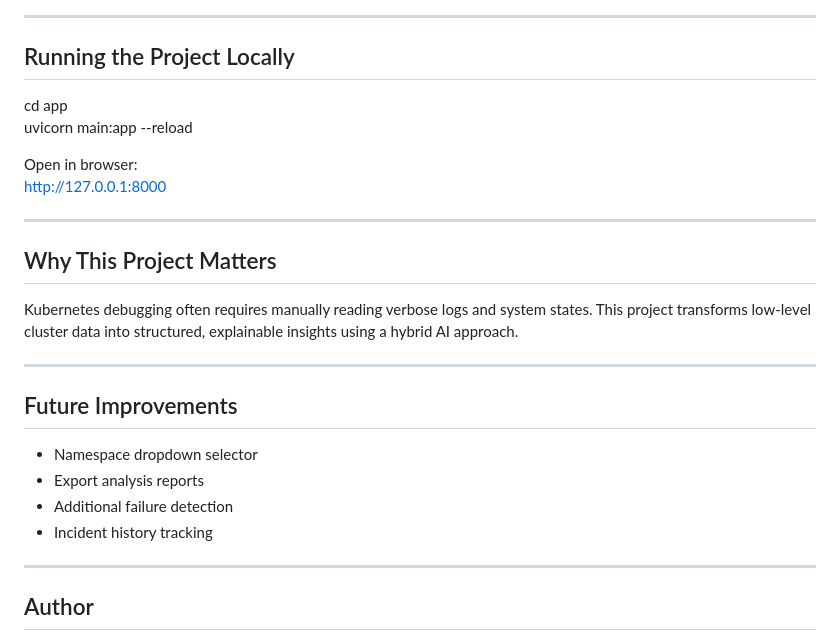
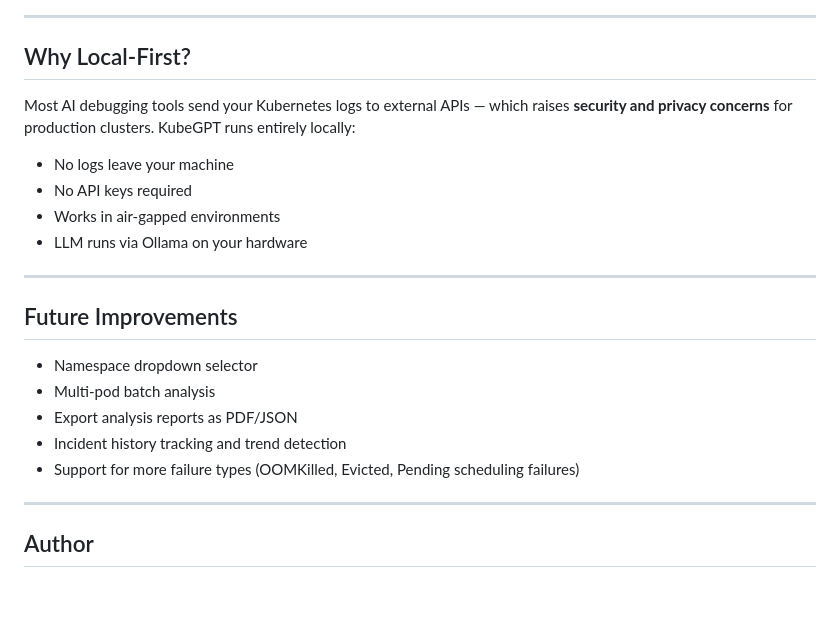
Before and after one commit to prerana-puttaswamy/kubegpt-dashboard, a Markdown page: README.md, the part around one of its changes. GitHub-like rendering; blank space fills up the shorter version.

```diff
--- a/README.md
+++ b/README.md
@@ -100,28 +149,24 @@ kubegpt/
 
 ---
 
-## Running the Project Locally
+## Why Local-First?
 
-cd app
-uvicorn main:app --reload
+Most AI debugging tools send your Kubernetes logs to external APIs — which raises **security and privacy concerns** for production clusters. KubeGPT runs entirely locally:
 
-Open in browser:
-http://127.0.0.1:8000
-
----
-
-## Why This Project Matters
-
-Kubernetes debugging often requires manually reading verbose logs and system states. This project transforms low-level cluster data into structured, explainable insights using a hybrid AI approach.
+- No logs leave your machine
+- No API keys required
+- Works in air-gapped environments
+- LLM runs via Ollama on your hardware
 
 ---
 
 ## Future Improvements
 
 - Namespace dropdown selector
-- Export analysis reports
-- Additional failure detection
-- Incident history tracking
+- Multi-pod batch analysis
+- Export analysis reports as PDF/JSON
+- Incident history tracking and trend detection
+- Support for more failure types (OOMKilled, Evicted, Pending scheduling failures)
 
 ---
 
```
Also changed, not shown: other parts of README.md (+116 -81 lines).
